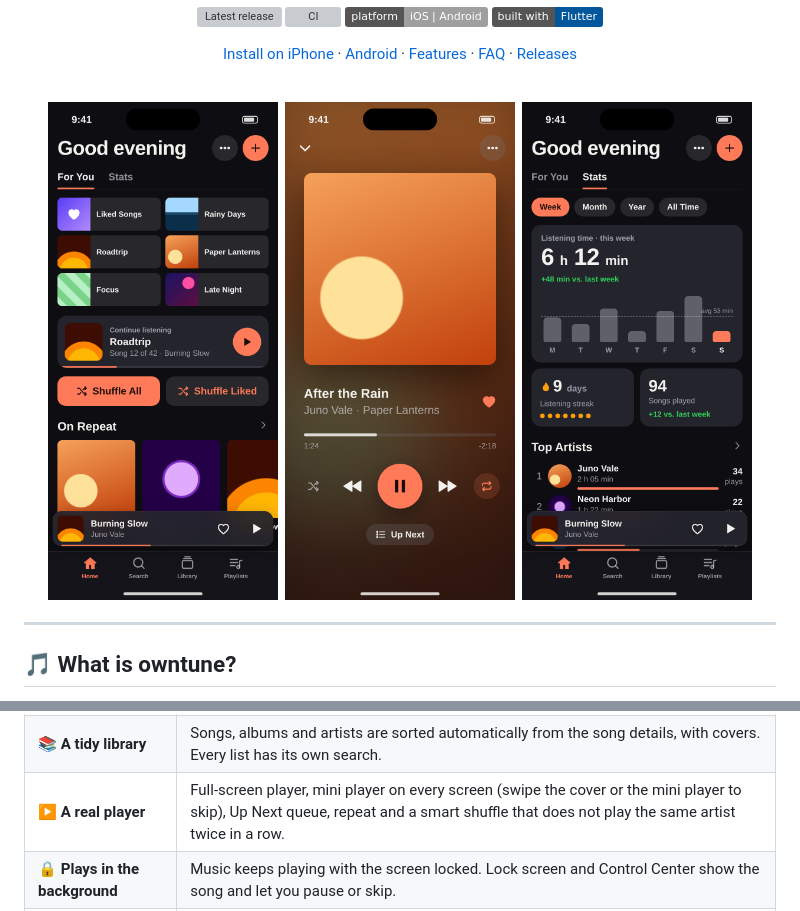
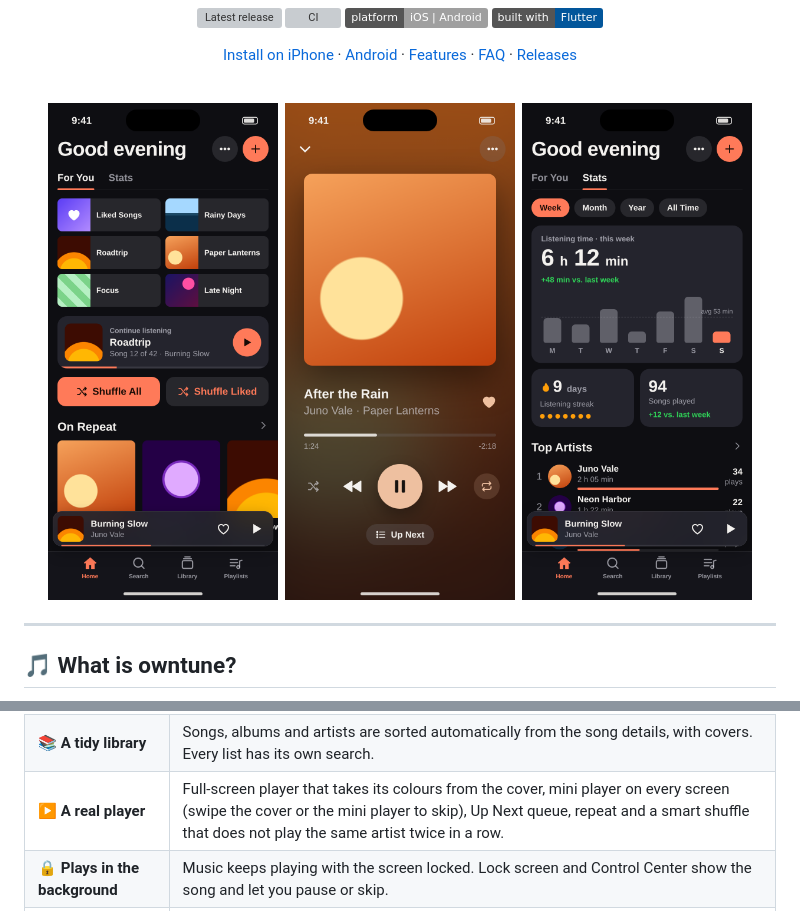
Before and after one commit to shiraayuki/owntune, a Markdown page: README.md, 2 parts joined by grey strips. Rendered like a GitHub page; pictures changed too: docs/images/readme/player.png; badges without logos; grey boxes are pictures that could not be loaded.

```diff
--- a/README.md
+++ b/README.md
@@ -51,7 +51,7 @@ owntune is a music app for people who still keep **their own music files**, such
 |---|---|
 | 📥 **Import your music** | Add MP3, M4A/AAC, FLAC and WAV files from the Files app, many at once. Duplicates are recognised and skipped. |
 | 📚 **A tidy library** | Songs, albums and artists are sorted automatically from the song details, with covers. Every list has its own search. |
-| ▶️ **A real player** | Full-screen player, mini player on every screen (swipe the cover or the mini player to skip), Up Next queue, repeat and a smart shuffle that does not play the same artist twice in a row. |
+| ▶️ **A real player** | Full-screen player that takes its colours from the cover, mini player on every screen (swipe the cover or the mini player to skip), Up Next queue, repeat and a smart shuffle that does not play the same artist twice in a row. |
 | 🔒 **Plays in the background** | Music keeps playing with the screen locked. Lock screen and Control Center show the song and let you pause or skip. |
 | 💜 **Liked Songs & playlists** | Tap the heart to like a song. Make playlists with your own cover, then reorder or remove songs any time. |
 | 🏠 **Home: For You** | Your recently played albums and playlists, "Continue listening", On Repeat, Recently Added, Rediscover and Never Played. |
```
Also changed, not shown: CLAUDE.md (+3 -3 lines), 3 other files.
